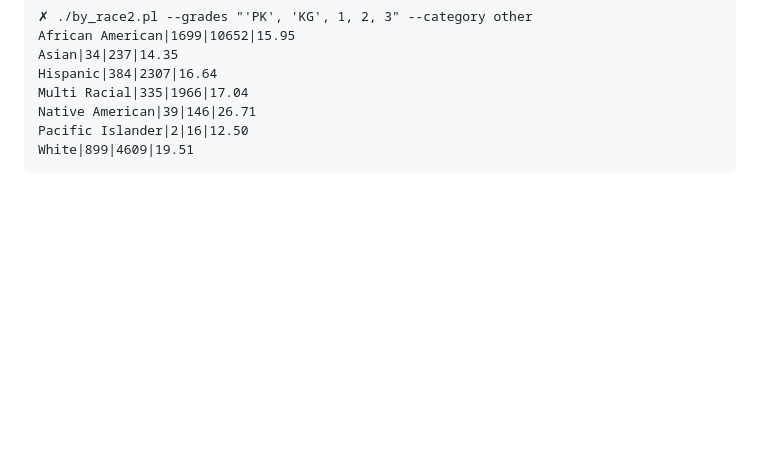
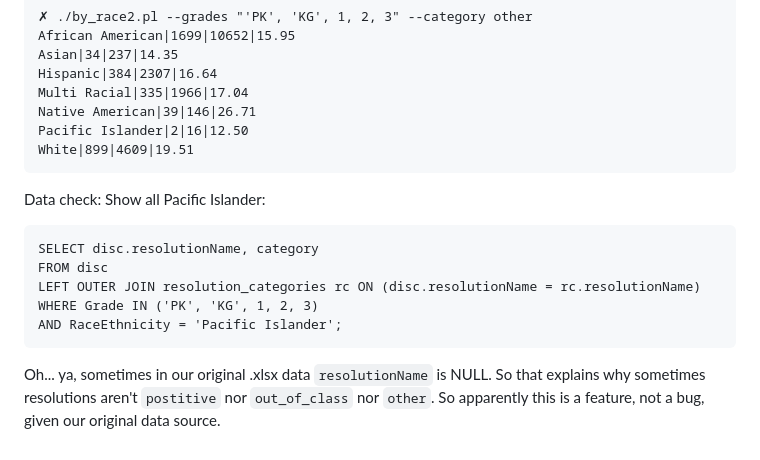
Before and after one commit to opennebraska/ops-referral, a Markdown page: questions_and_answers.md, the part around the change. GitHub-like rendering; blank space fills up the shorter version.

Commit message:
Add a note about NULL values

````diff
--- a/questions_and_answers.md
+++ b/questions_and_answers.md
@@ -464,3 +464,17 @@ Native American|39|146|26.71
 Pacific Islander|2|16|12.50
 White|899|4609|19.51
 ```
+
+Data check: Show all Pacific Islander:
+
+```
+SELECT disc.resolutionName, category
+FROM disc
+LEFT OUTER JOIN resolution_categories rc ON (disc.resolutionName = rc.resolutionName)
+WHERE Grade IN ('PK', 'KG', 1, 2, 3)
+AND RaceEthnicity = 'Pacific Islander';
+```
+
+Oh... ya, sometimes in our original .xlsx data `resolutionName` is NULL. So that explains
+why sometimes resolutions aren't `postitive` nor `out_of_class` nor `other`. So apparently
+this is a feature, not a bug, given our original data source.
````
